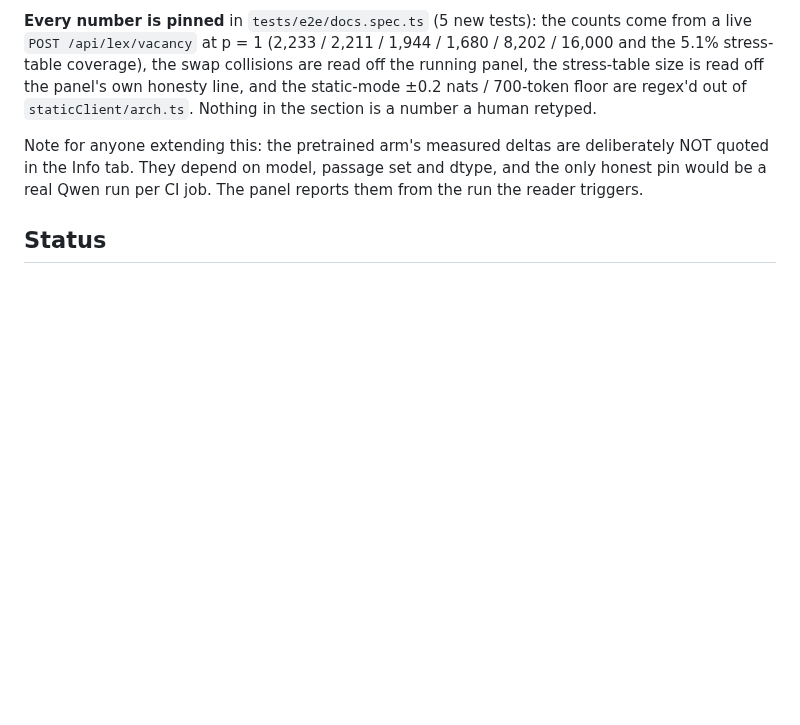
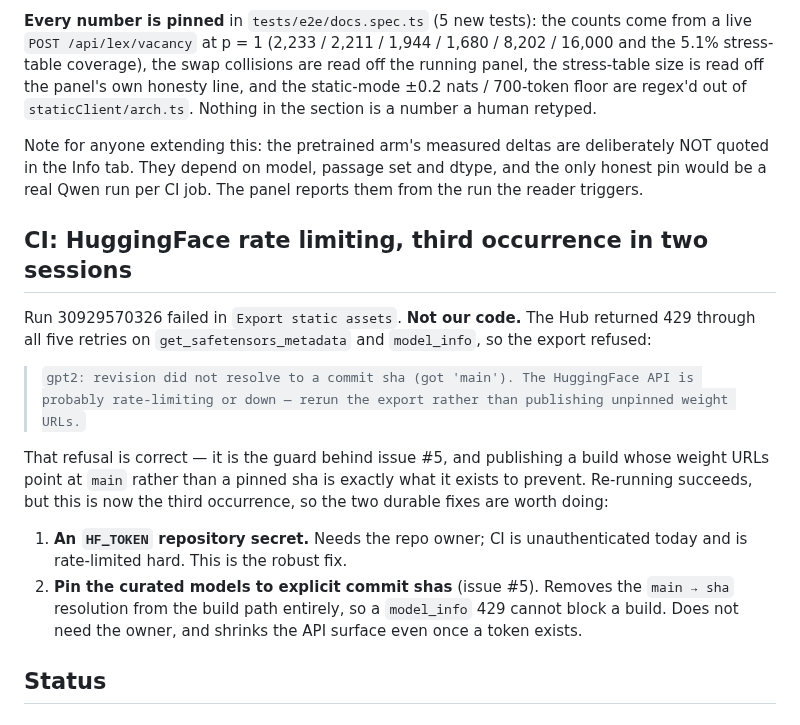
Before and after one commit to ContextLab/llm-geometry, a Markdown page: notes/2026-08-04-feature-007-vacancy-transform.md, the part around the change. Drawn GitHub-style; blank space fills up the shorter version.

Commit message:
Notes: CI's HuggingFace rate limiting, and the two durable fixes
Third occurrence in two sessions. The export refused to publish because the Hub
429'd through all five retries and `main` never resolved to a commit sha -- which
is the guard behind issue #5 working, not a bug. Re-running clears it, but the
recurrence is the point.

Two fixes worth doing: an HF_TOKEN repository secret (needs the owner; CI is
unauthenticated and rate-limited hard), and pinning the curated models to
explicit commit shas, which removes the main->sha resolution from the build path
entirely and does not need the owner.

Co-Authored-By: Claude Opus 5 (1M context) <noreply@anthropic.com>

```diff
--- a/notes/2026-08-04-feature-007-vacancy-transform.md
+++ b/notes/2026-08-04-feature-007-vacancy-transform.md
@@ -198,6 +198,24 @@ Note for anyone extending this: the pretrained arm's measured deltas are deliber
 in the Info tab. They depend on model, passage set and dtype, and the only honest pin would be a
 real Qwen run per CI job. The panel reports them from the run the reader triggers.
 
+## CI: HuggingFace rate limiting, third occurrence in two sessions
+
+Run 30929570326 failed in `Export static assets`. **Not our code.** The Hub returned 429 through
+all five retries on `get_safetensors_metadata` and `model_info`, so the export refused:
+
+> `gpt2: revision did not resolve to a commit sha (got 'main'). The HuggingFace API is probably
+> rate-limiting or down — rerun the export rather than publishing unpinned weight URLs.`
+
+That refusal is correct — it is the guard behind issue #5, and publishing a build whose weight
+URLs point at `main` rather than a pinned sha is exactly what it exists to prevent. Re-running
+succeeds, but this is now the third occurrence, so the two durable fixes are worth doing:
+
+1. **An `HF_TOKEN` repository secret.** Needs the repo owner; CI is unauthenticated today and is
+   rate-limited hard. This is the robust fix.
+2. **Pin the curated models to explicit commit shas** (issue #5). Removes the `main → sha`
+   resolution from the build path entirely, so a `model_info` 429 cannot block a build. Does not
+   need the owner, and shrinks the API surface even once a token exists.
+
 ## Status
 
 ### Contract defects found by BUILDING it (13, not one of which I caught by re-reading)
```
